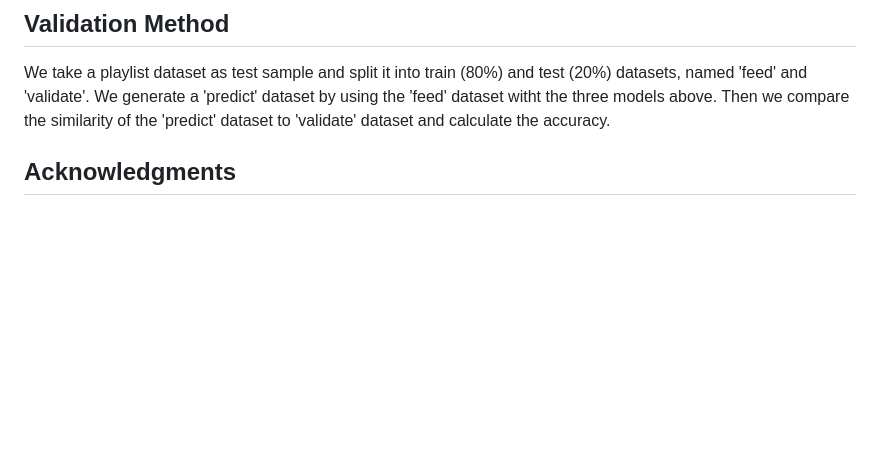
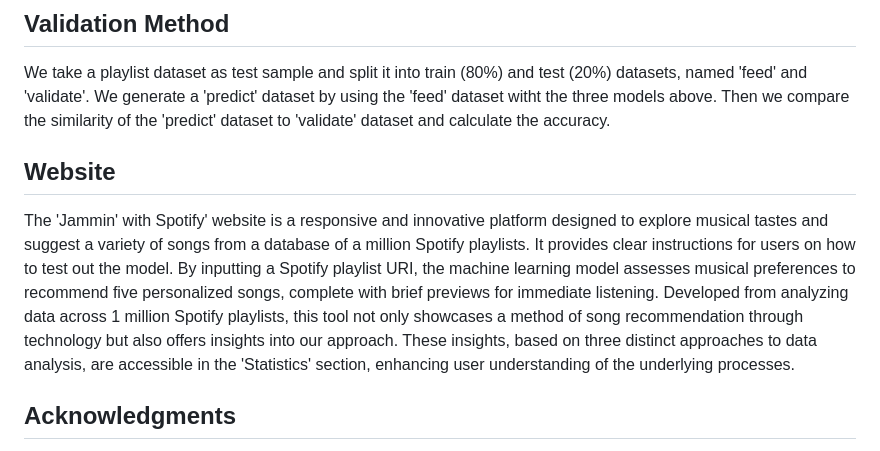
Before and after one commit to JoeBrueneman/Jammin_With_Spotify, a Markdown page: README.md, the part around the change. Drawn GitHub-style; blank space fills up the shorter version.

```diff
--- a/README.md
+++ b/README.md
@@ -91,6 +91,11 @@ Please refer to 'Data Pipe' in previous section.
 
 We take a playlist dataset as test sample and split it into train (80%) and test (20%) datasets, named 'feed' and 'validate'. We generate a 'predict' dataset by using the 'feed' dataset witht the three models above. Then we compare the similarity of the 'predict' dataset to 'validate' dataset and calculate the accuracy.
 
+
+## Website
+
+The 'Jammin' with Spotify' website is a responsive and innovative platform designed to explore musical tastes and suggest a variety of songs from a database of a million Spotify playlists. It provides clear instructions for users on how to test out the model. By inputting a Spotify playlist URI, the machine learning model assesses musical preferences to recommend five personalized songs, complete with brief previews for immediate listening. Developed from analyzing data across 1 million Spotify playlists, this tool not only showcases a method of song recommendation through technology but also offers insights into our approach. These insights, based on three distinct approaches to data analysis, are accessible in the 'Statistics' section, enhancing user understanding of the underlying processes.
+
 ## Acknowledgments
 
 A group collaboration of:\
```
